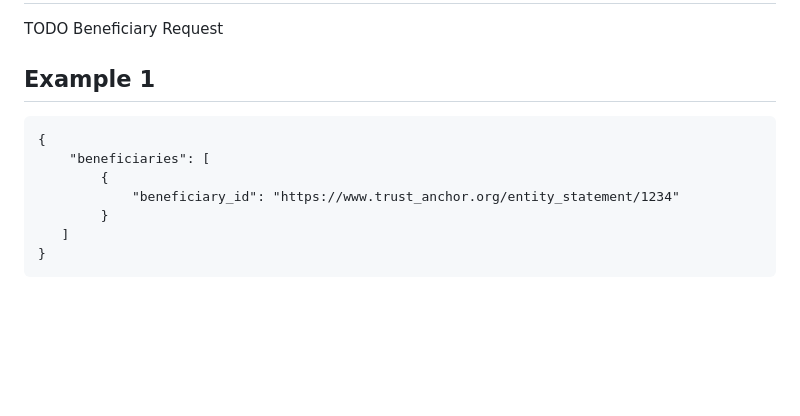
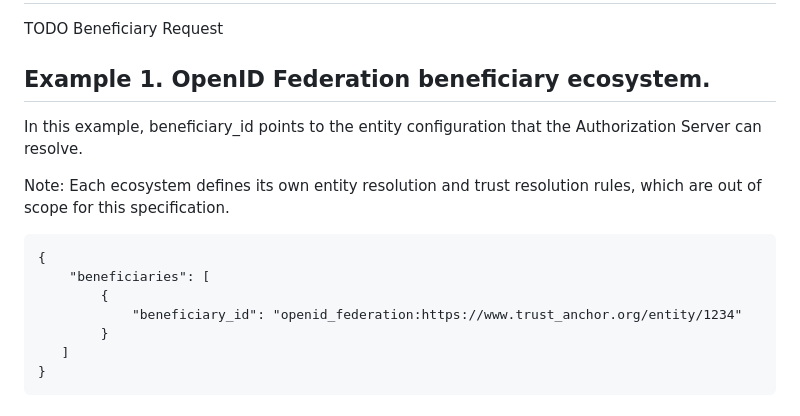
Before and after one commit to Macke/OAuth2-Beneficiary, a Markdown page: draft-haine-oauth-beneficiary-request.md, the part around one of its changes. GitHub-like rendering; blank space fills up the shorter version.

````diff
--- a/draft-haine-oauth-beneficiary-request.md
+++ b/draft-haine-oauth-beneficiary-request.md
@@ -63,13 +91,16 @@ TODO Terminology
 
 TODO Beneficiary Request
 
-## Example 1
+## Example 1. OpenID Federation beneficiary ecosystem.
+In this example, beneficiary_id points to the entity configuration that the Authorization Server can resolve.
+
+Note: Each ecosystem defines its own entity resolution and trust resolution rules, which are out of scope for this specification.
 
 ```
 {
     "beneficiaries": [
         {
-            "beneficiary_id": "https://www.trust_anchor.org/entity_statement/1234"
+            "beneficiary_id": "openid_federation:https://www.trust_anchor.org/entity/1234"
         }
    ]
 }
````
Also changed, not shown: other parts of draft-haine-oauth-beneficiary-request.md (+34 -6 lines).
